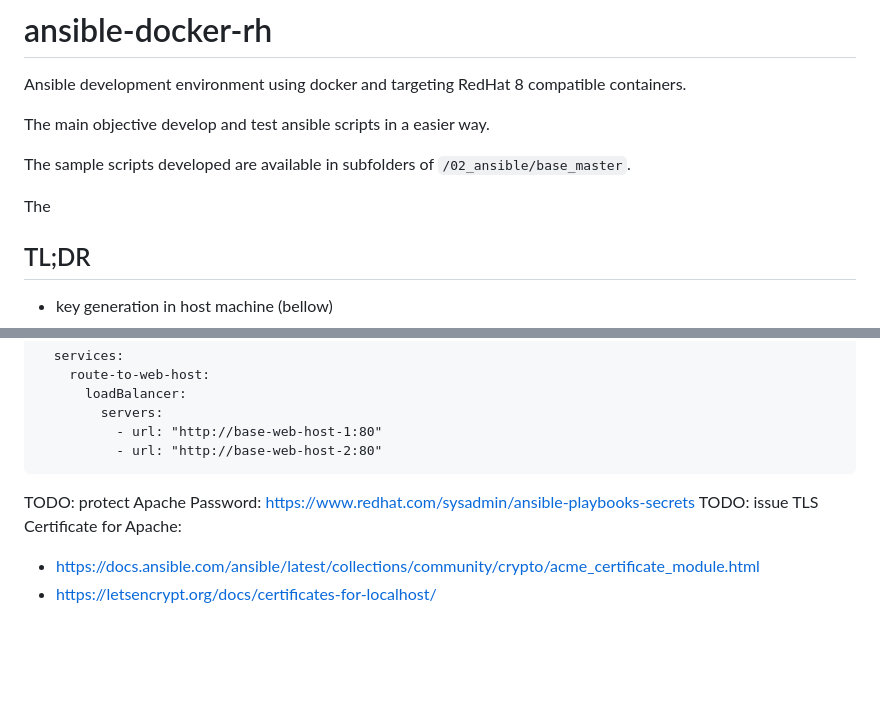
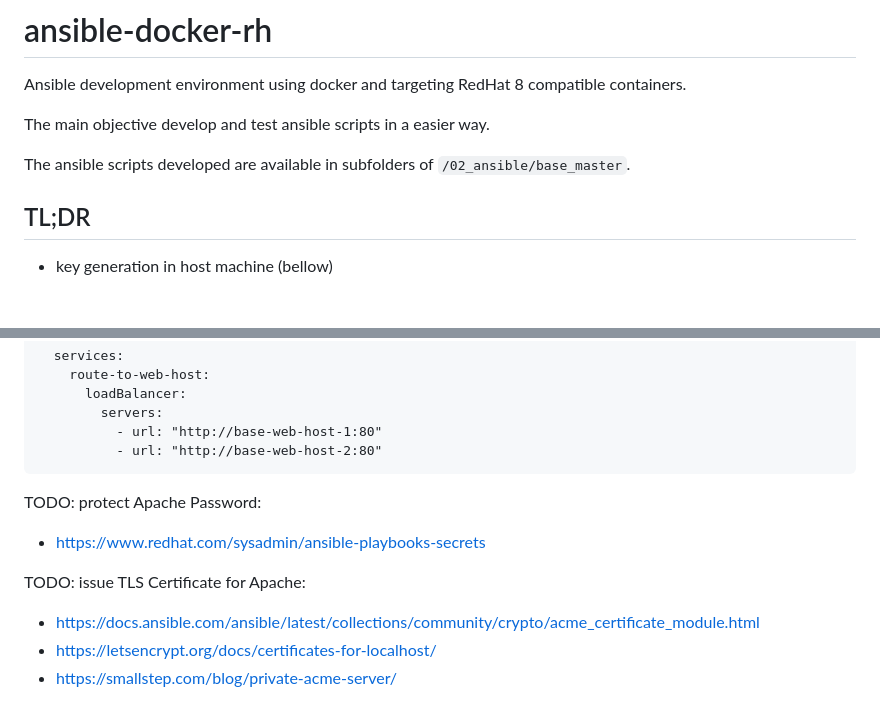
Before and after one commit to grisottom/ansible-docker-rh, a Markdown page: README.md, 2 parts joined by grey strips. Drawn GitHub-style; blank space fills up the shorter version.

````diff
--- a/README.md
+++ b/README.md
@@ -4,9 +4,7 @@ Ansible development environment using docker and targeting RedHat 8 compatible c
 
 The main objective develop and test ansible scripts in a easier way.
 
-The sample scripts developed are available in subfolders of ```/02_ansible/base_master```.
-
-The
+The ansible scripts developed are available in subfolders of ```/02_ansible/base_master```.
 
 ## TL;DR
 
@@ -289,7 +287,10 @@ http:
           - url: "http://base-web-host-2:80"
 ```
 
-TODO: protect Apache Password: https://www.redhat.com/sysadmin/ansible-playbooks-secrets
+TODO: protect Apache Password:
+ - https://www.redhat.com/sysadmin/ansible-playbooks-secrets
+
 TODO: issue TLS Certificate for Apache:
  - https://docs.ansible.com/ansible/latest/collections/community/crypto/acme_certificate_module.html
  - https://letsencrypt.org/docs/certificates-for-localhost/
+ - https://smallstep.com/blog/private-acme-server/
````
Also changed, not shown: other parts of README.md (+8 -8 lines).
